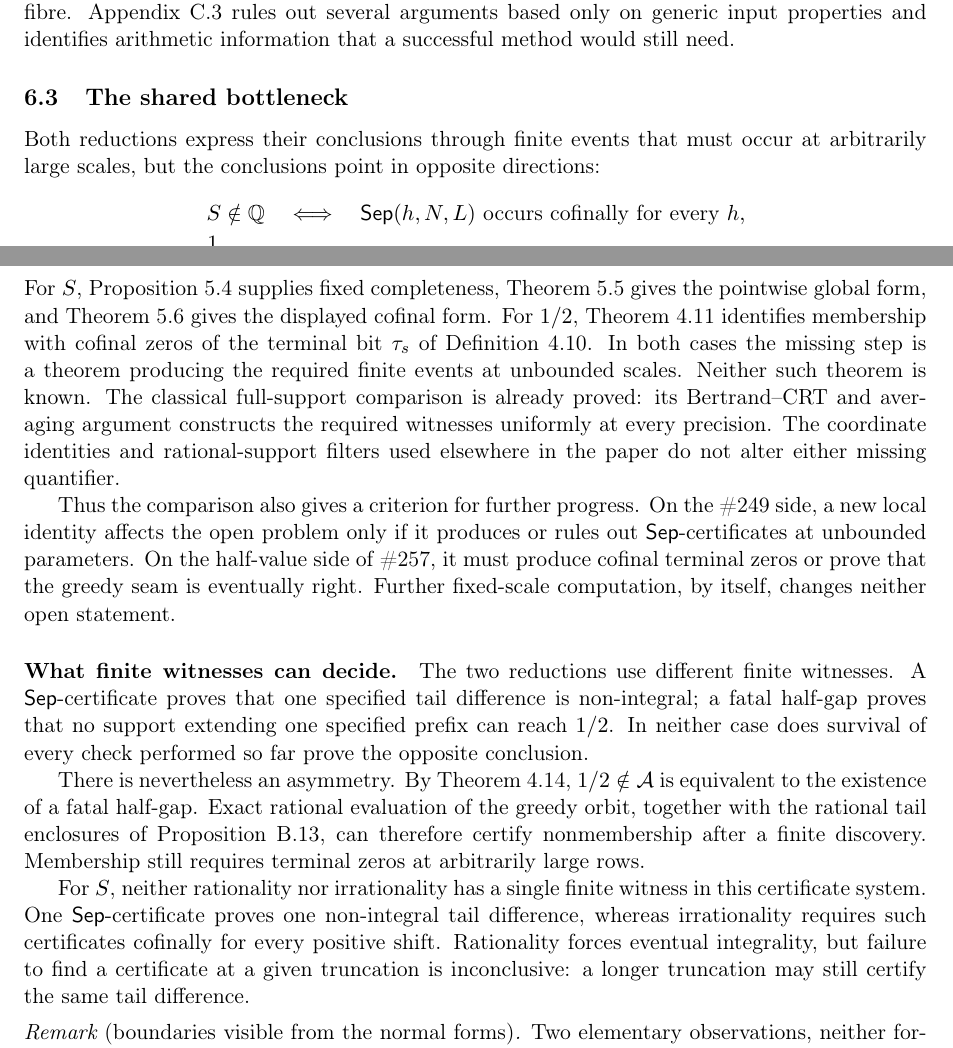
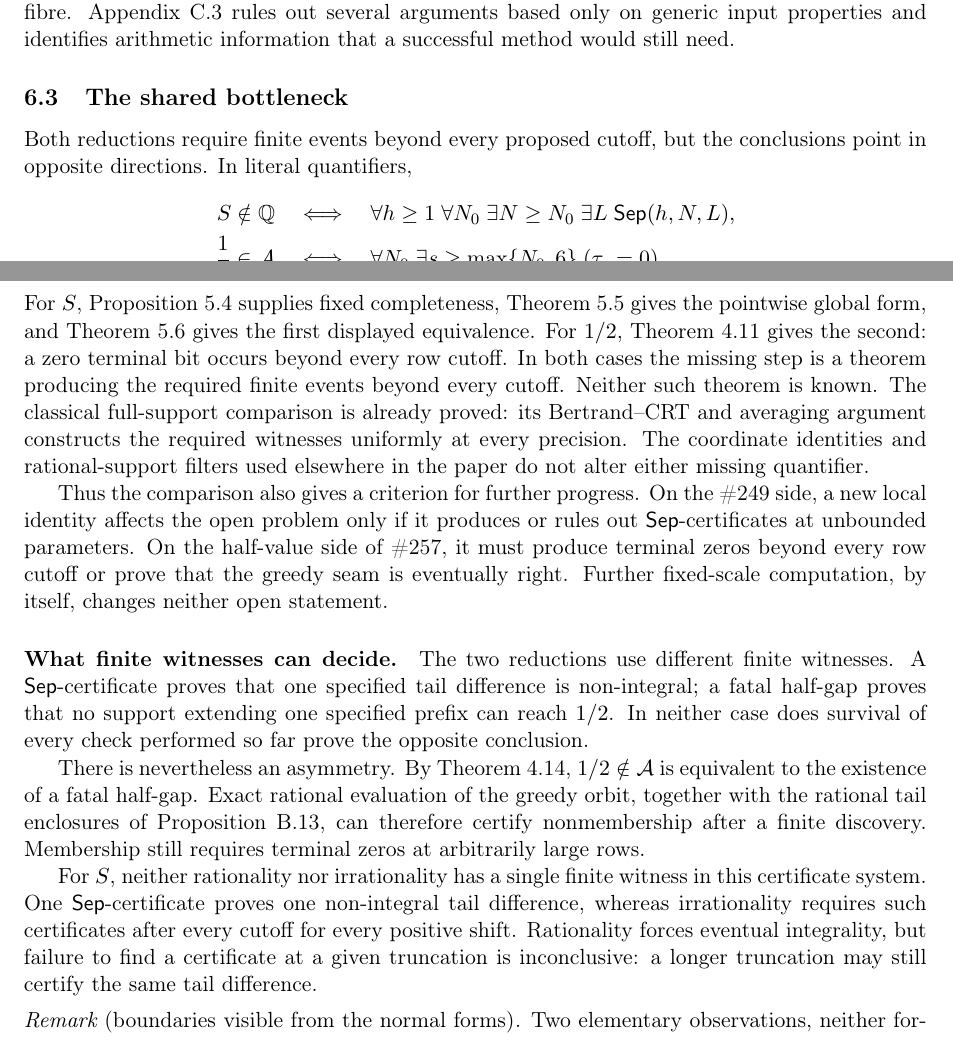
Before and after one commit to wcook04/plectis-lean-erdos249-257, a LaTeX paper (paper/erdos249-257-main-paper.tex): two parts of pages 18 and 19 of 53, joined at a grey line, cut so that both start at the same text. Compiled offline with pdfLaTeX.

Commit message:
Clarify the shared finite-evidence limit

```diff
--- a/paper/erdos249-257-main-paper.tex
+++ b/paper/erdos249-257-main-paper.tex
@@ -2848,7 +2848,7 @@ The one-scale mechanisms and conditional implications in
 Appendix~\ref{app:totient-finite}, the candidate inputs and no-go boundaries
 in Appendix~\ref{app:totient-boundaries}, and the conditional rank routes in
 Appendix~\ref{app:totient-rank} delimit possible approaches to this
-statement.  None provides the required cofinal certificates.
+statement.  None provides the required certificates after every cutoff.
 
 }
 
@@ -2985,25 +2986,26 @@ successful method would still need.
 
 \subsection{The shared bottleneck}
 
-Both reductions express their conclusions through finite events that must occur
-at arbitrarily large scales, but the conclusions point in opposite directions:
+Both reductions require finite events beyond every proposed cutoff, but the
+conclusions point in opposite directions.  In literal quantifiers,
 \[
 \begin{aligned}
  S\notin\Q
  &\quad\Longleftrightarrow\quad
- \text{\(\mathsf{Sep}(h,N,L)\) occurs cofinally for every \(h\)},\\
+ \forall h\ge 1\;\forall N_0\;\exists N\ge N_0\;\exists L\;
+ \mathsf{Sep}(h,N,L),\\
  \frac12\in\mathcal A
  &\quad\Longleftrightarrow\quad
- \text{\(\tau_s=0\) occurs cofinally}.
+ \forall N_0\;\exists s\ge\max\{N_0,6\}\;(\tau_s=0).
 \end{aligned}
 \]
 For \(S\), Proposition~\ref{res:complete} supplies fixed completeness,
 Theorem~\ref{res:pointwisecomplete} gives the pointwise global form, and
-Theorem~\ref{res:red21} gives the displayed cofinal form.  For \(1/2\),
-Theorem~\ref{res:halfmembership} identifies membership with cofinal zeros of
-the terminal bit \(\tau_s\) of Definition~\ref{def:terminal-bit}.  In both
-cases the missing step is a theorem producing the required finite events at
-unbounded scales.  Neither such theorem is known.  The
+Theorem~\ref{res:red21} gives the first displayed equivalence.  For \(1/2\),
+Theorem~\ref{res:halfmembership} gives the second: a zero terminal bit occurs
+beyond every row cutoff.  In both cases the missing step is a theorem
+producing the required finite events beyond every cutoff.  Neither such
+theorem is known.  The
 classical full-support comparison is already proved: its
 Bertrand--CRT and averaging argument constructs the required witnesses
 uniformly at every precision.  The coordinate identities and
@@ -3013,9 +3015,9 @@ missing quantifier.
 Thus the comparison also gives a criterion for further progress.  On the
 \#249 side, a new local identity affects the open problem only if it produces or
 rules out \(\mathsf{Sep}\)-certificates at unbounded parameters.  On the
-half-value side of \#257, it must produce cofinal terminal zeros or prove that
-the greedy seam is eventually right.  Further fixed-scale computation, by
-itself, changes neither open statement.
+half-value side of \#257, it must produce terminal zeros beyond every row
+cutoff or prove that the greedy seam is eventually right.  Further fixed-scale
+computation, by itself, changes neither open statement.
 
 \paragraph{What finite witnesses can decide.}
 The two reductions use different finite witnesses.  A \(\mathsf{Sep}\)-certificate proves that
@@ -3030,7 +3032,7 @@ discovery.  Membership still requires terminal zeros at arbitrarily large rows.
 
 For \(S\), neither rationality nor irrationality has a single finite witness in this certificate system.  One
 \(\mathsf{Sep}\)-certificate proves one non-integral tail difference, whereas irrationality requires such
-certificates cofinally for every positive shift.  Rationality forces eventual integrality, but failure to find a
+certificates after every cutoff for every positive shift.  Rationality forces eventual integrality, but failure to find a
 certificate at a given truncation is inconclusive: a longer truncation may still certify the same tail difference.
 
 \begin{remark}[boundaries visible from the normal forms]
```
Also changed, not shown: erdos249-257-main-paper.pdf, paper/erdos249-257-main-paper.tex (11 more changed lines), 2 other files.
